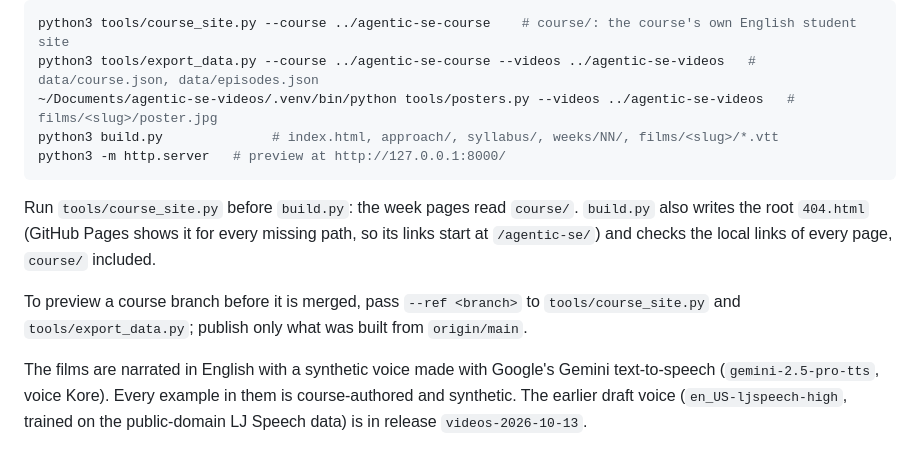
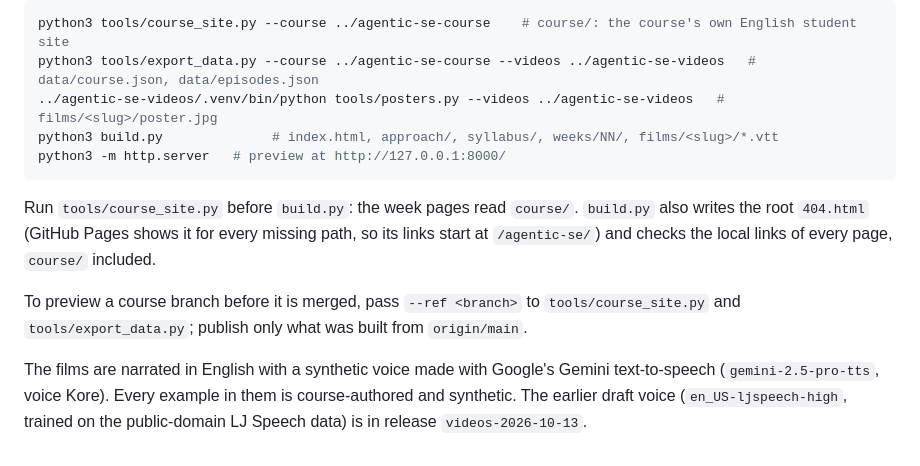
Before and after one commit to boxi-cs/agentic-se, a Markdown page: README.md, the part around the change. Rendered like a GitHub page.

Commit message:
README: rewrap the voice credit; relative path for the posters command (#6)
Both from the review of #5: the credit paragraph is rewrapped after its
shorter line, and the posters command uses ../agentic-se-videos like the
commands next to it instead of the maintainer's home path.

Co-authored-by: Claude Opus 5.5 <noreply@anthropic.com>

````diff
--- a/README.md
+++ b/README.md
@@ -64,7 +64,7 @@ If a film's slug changes, give the new slug its week in `data/films.json` and re
 ```sh
 python3 tools/course_site.py --course ../agentic-se-course    # course/: the course's own English student site
 python3 tools/export_data.py --course ../agentic-se-course --videos ../agentic-se-videos   # data/course.json, data/episodes.json
-~/Documents/agentic-se-videos/.venv/bin/python tools/posters.py --videos ../agentic-se-videos   # films/<slug>/poster.jpg
+../agentic-se-videos/.venv/bin/python tools/posters.py --videos ../agentic-se-videos   # films/<slug>/poster.jpg
 python3 build.py              # index.html, approach/, syllabus/, weeks/NN/, films/<slug>/*.vtt
 python3 -m http.server   # preview at http://127.0.0.1:8000/
 ```
@@ -77,6 +77,6 @@ To preview a course branch before it is merged, pass `--ref <branch>` to `tools/
 `tools/export_data.py`; publish only what was built from `origin/main`.
 
 The films are narrated in English with a synthetic voice made with Google's Gemini text-to-speech
-(`gemini-2.5-pro-tts`, voice Kore). Every example in them is
-course-authored and synthetic. The earlier draft voice (`en_US-ljspeech-high`, trained on the public-domain
-LJ Speech data) is in release `videos-2026-10-13`.
+(`gemini-2.5-pro-tts`, voice Kore). Every example in them is course-authored and synthetic. The earlier
+draft voice (`en_US-ljspeech-high`, trained on the public-domain LJ Speech data) is in release
+`videos-2026-10-13`.
````
